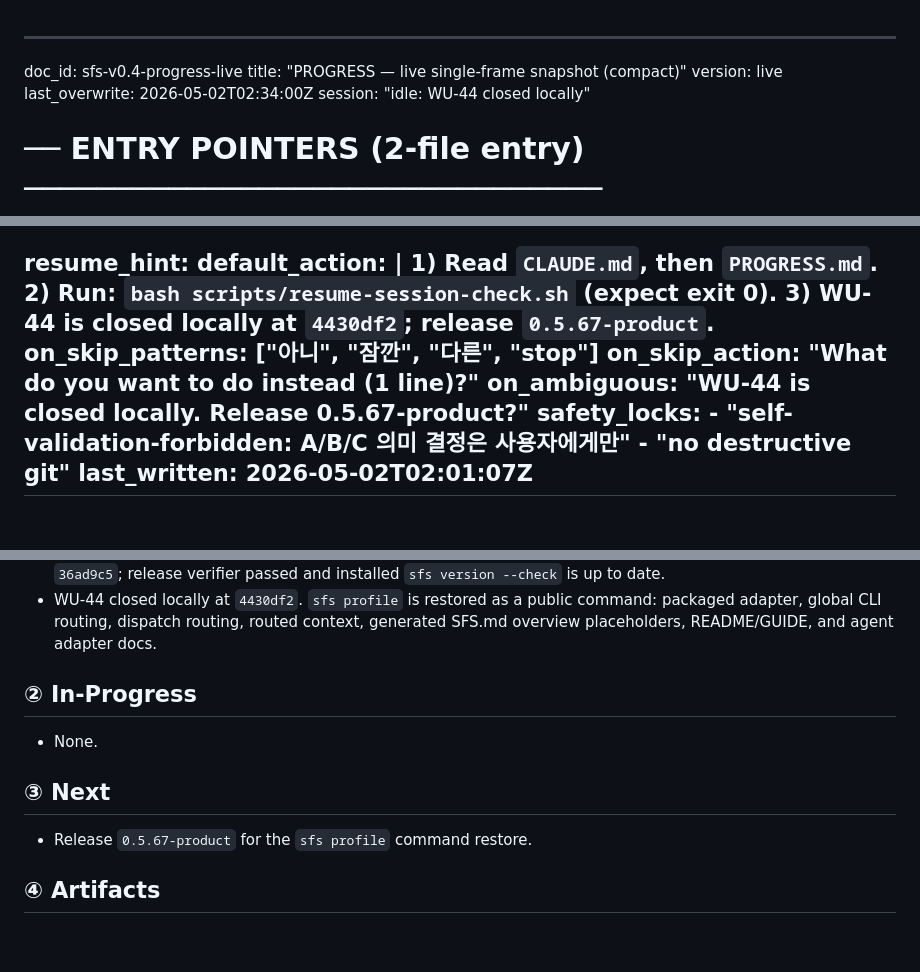
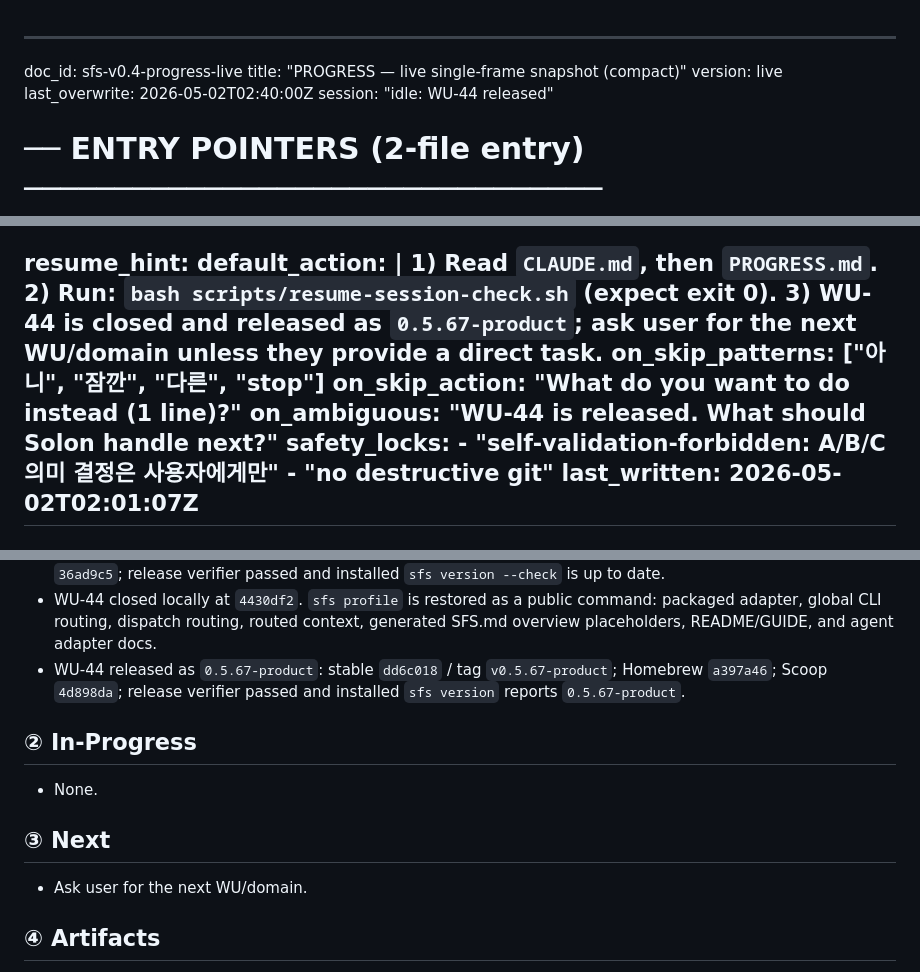
Before and after one commit to MJ-0701/solon-mvp, a Markdown page: 2026-04-19-sfs-v0.4/PROGRESS.md, 3 parts joined by grey strips. GitHub-like rendering; blank space fills up the shorter version.

Commit message:
docs(progress): record 0.5.67 deployment

```diff
--- a/2026-04-19-sfs-v0.4/PROGRESS.md
+++ b/2026-04-19-sfs-v0.4/PROGRESS.md
@@ -2,8 +2,8 @@
 doc_id: sfs-v0.4-progress-live
 title: "PROGRESS — live single-frame snapshot (compact)"
 version: live
-last_overwrite: 2026-05-02T02:34:00Z
-session: "idle: WU-44 closed locally"
+last_overwrite: 2026-05-02T02:40:00Z
+session: "idle: WU-44 released"
 
 # ── ENTRY POINTERS (2-file entry) ────────────────────────────────
 current_wu: null
@@ -146,10 +146,11 @@ resume_hint:
   default_action: |
     1) Read `CLAUDE.md`, then `PROGRESS.md`.
     2) Run: `bash scripts/resume-session-check.sh` (expect exit 0).
-    3) WU-44 is closed locally at `4430df2`; release `0.5.67-product`.
+    3) WU-44 is closed and released as `0.5.67-product`; ask user for the next
+       WU/domain unless they provide a direct task.
   on_skip_patterns: ["아니", "잠깐", "다른", "stop"]
   on_skip_action: "What do you want to do instead (1 line)?"
-  on_ambiguous: "WU-44 is closed locally. Release 0.5.67-product?"
+  on_ambiguous: "WU-44 is released. What should Solon handle next?"
   safety_locks:
     - "self-validation-forbidden: A/B/C 의미 결정은 사용자에게만"
     - "no destructive git"
@@ -175,6 +176,9 @@ Full pre-compaction snapshot (verbatim): `archives/progress/PROGRESS-2026-05-01T
   command: packaged adapter, global CLI routing, dispatch routing, routed
   context, generated SFS.md overview placeholders, README/GUIDE, and agent
   adapter docs.
+- WU-44 released as `0.5.67-product`: stable `dd6c018` / tag
+  `v0.5.67-product`; Homebrew `a397a46`; Scoop `4d898da`; release verifier
+  passed and installed `sfs version` reports `0.5.67-product`.
 
 ## ② In-Progress
 
@@ -182,7 +186,7 @@ Full pre-compaction snapshot (verbatim): `archives/progress/PROGRESS-2026-05-01T
 
 ## ③ Next
 
-- Release `0.5.67-product` for the `sfs profile` command restore.
+- Ask user for the next WU/domain.
 
 ## ④ Artifacts
 
```
Also changed, not shown: other parts of 2026-04-19-sfs-v0.4/PROGRESS.md (+2 -0 lines).
